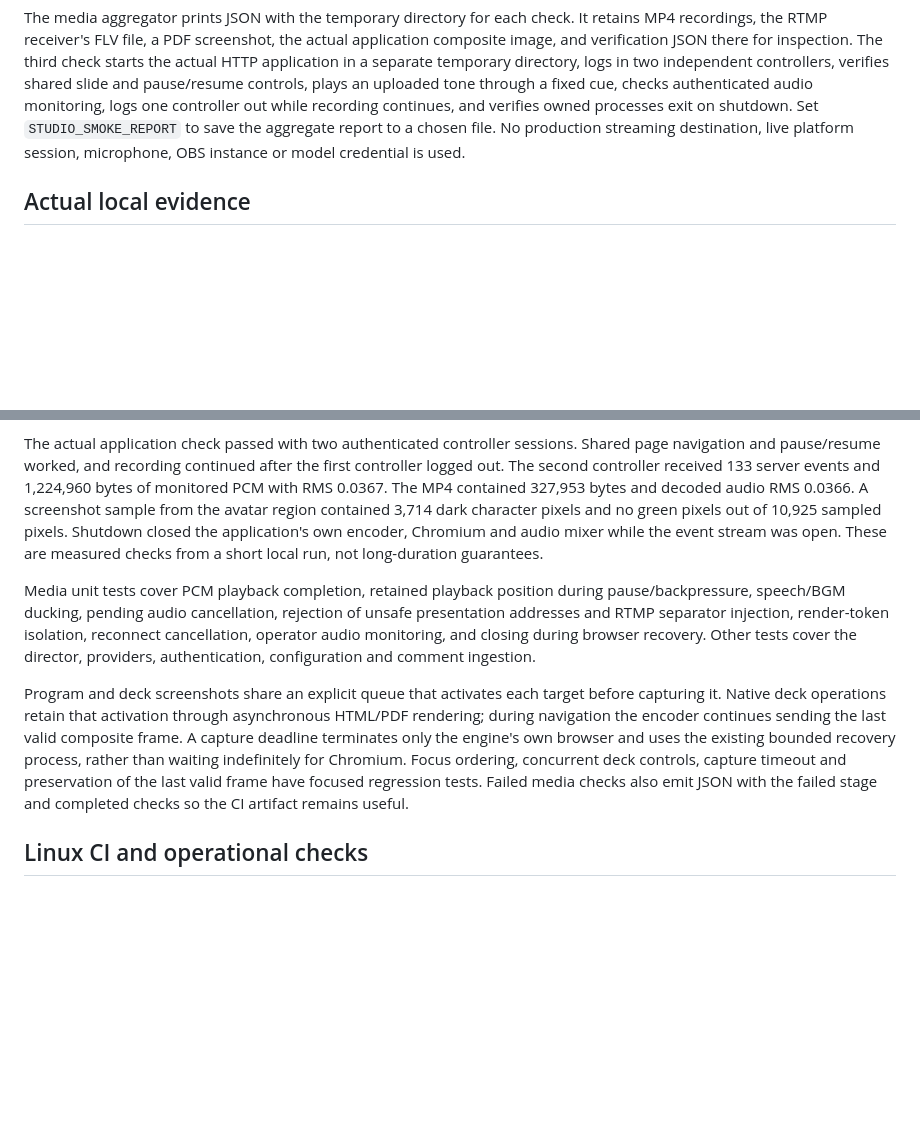
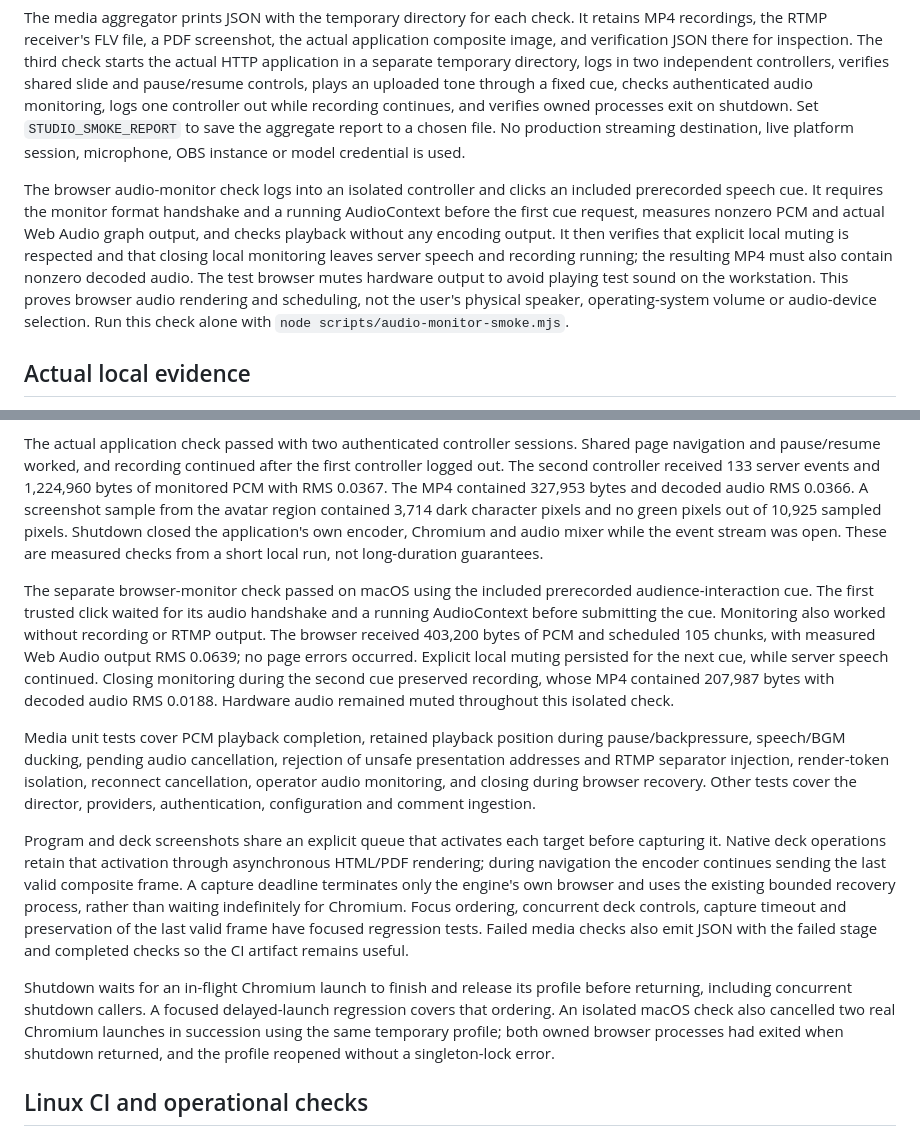
Before and after one commit to sliverp/xiaoyun-studio, a Markdown page: docs/validation.md, 2 parts joined by grey strips. Drawn GitHub-style; blank space fills up the shorter version.

```diff
--- a/docs/validation.md
+++ b/docs/validation.md
@@ -19,6 +19,8 @@ npm run test:media
 
 The media aggregator prints JSON with the temporary directory for each check. It retains MP4 recordings, the RTMP receiver's FLV file, a PDF screenshot, the actual application composite image, and verification JSON there for inspection. The third check starts the actual HTTP application in a separate temporary directory, logs in two independent controllers, verifies shared slide and pause/resume controls, plays an uploaded tone through a fixed cue, checks authenticated audio monitoring, logs one controller out while recording continues, and verifies owned processes exit on shutdown. Set `STUDIO_SMOKE_REPORT` to save the aggregate report to a chosen file. No production streaming destination, live platform session, microphone, OBS instance or model credential is used.
 
+The browser audio-monitor check logs into an isolated controller and clicks an included prerecorded speech cue. It requires the monitor format handshake and a running AudioContext before the first cue request, measures nonzero PCM and actual Web Audio graph output, and checks playback without any encoding output. It then verifies that explicit local muting is respected and that closing local monitoring leaves server speech and recording running; the resulting MP4 must also contain nonzero decoded audio. The test browser mutes hardware output to avoid playing test sound on the workstation. This proves browser audio rendering and scheduling, not the user's physical speaker, operating-system volume or audio-device selection. Run this check alone with `node scripts/audio-monitor-smoke.mjs`.
+
 ## Actual local evidence
 
 During development on macOS with Node.js 24.14.1, the short engine check passed with a 640 × 360 composite at a requested 10 frames per second. In the final three-check run, a local RTMP receiver obtained 119,639 bytes, the MP4 contained 118,315 bytes, and the decoded recording had audio RMS 0.0453. The check observed 39 encoded frames and approximately 8.7 captured frames per second. Its 2.2-second generated tone finished after approximately 2.66 seconds including a 350-millisecond pause. The same check deliberately terminated only its own Chromium process, then verified browser recovery and restoration of HTML page 2 through the standalone `studioDeck.goToSlide` interface. The full engine, PDF and application aggregator completed in approximately 40 seconds.
@@ -27,9 +29,13 @@ The separate two-page PDF check passed on macOS: the private uploaded PDF was fe
 
 The actual application check passed with two authenticated controller sessions. Shared page navigation and pause/resume worked, and recording continued after the first controller logged out. The second controller received 133 server events and 1,224,960 bytes of monitored PCM with RMS 0.0367. The MP4 contained 327,953 bytes and decoded audio RMS 0.0366. A screenshot sample from the avatar region contained 3,714 dark character pixels and no green pixels out of 10,925 sampled pixels. Shutdown closed the application's own encoder, Chromium and audio mixer while the event stream was open. These are measured checks from a short local run, not long-duration guarantees.
 
+The separate browser-monitor check passed on macOS using the included prerecorded audience-interaction cue. The first trusted click waited for its audio handshake and a running AudioContext before submitting the cue. Monitoring also worked without recording or RTMP output. The browser received 403,200 bytes of PCM and scheduled 105 chunks, with measured Web Audio output RMS 0.0639; no page errors occurred. Explicit local muting persisted for the next cue, while server speech continued. Closing monitoring during the second cue preserved recording, whose MP4 contained 207,987 bytes with decoded audio RMS 0.0188. Hardware audio remained muted throughout this isolated check.
+
 Media unit tests cover PCM playback completion, retained playback position during pause/backpressure, speech/BGM ducking, pending audio cancellation, rejection of unsafe presentation addresses and RTMP separator injection, render-token isolation, reconnect cancellation, operator audio monitoring, and closing during browser recovery. Other tests cover the director, providers, authentication, configuration and comment ingestion.
 
 Program and deck screenshots share an explicit queue that activates each target before capturing it. Native deck operations retain that activation through asynchronous HTML/PDF rendering; during navigation the encoder continues sending the last valid composite frame. A capture deadline terminates only the engine's own browser and uses the existing bounded recovery process, rather than waiting indefinitely for Chromium. Focus ordering, concurrent deck controls, capture timeout and preservation of the last valid frame have focused regression tests. Failed media checks also emit JSON with the failed stage and completed checks so the CI artifact remains useful.
+
+Shutdown waits for an in-flight Chromium launch to finish and release its profile before returning, including concurrent shutdown callers. A focused delayed-launch regression covers that ordering. An isolated macOS check also cancelled two real Chromium launches in succession using the same temporary profile; both owned browser processes had exited when shutdown returned, and the profile reopened without a singleton-lock error.
 
 ## Linux CI and operational checks
 
```
Also changed, not shown: README.md (+6 -3 lines), docs/api.md (+13 -3 lines), docs/projects.md (added, +31 -0 lines), docs/assets/broadcast-projects.png (added), 15 other files.
